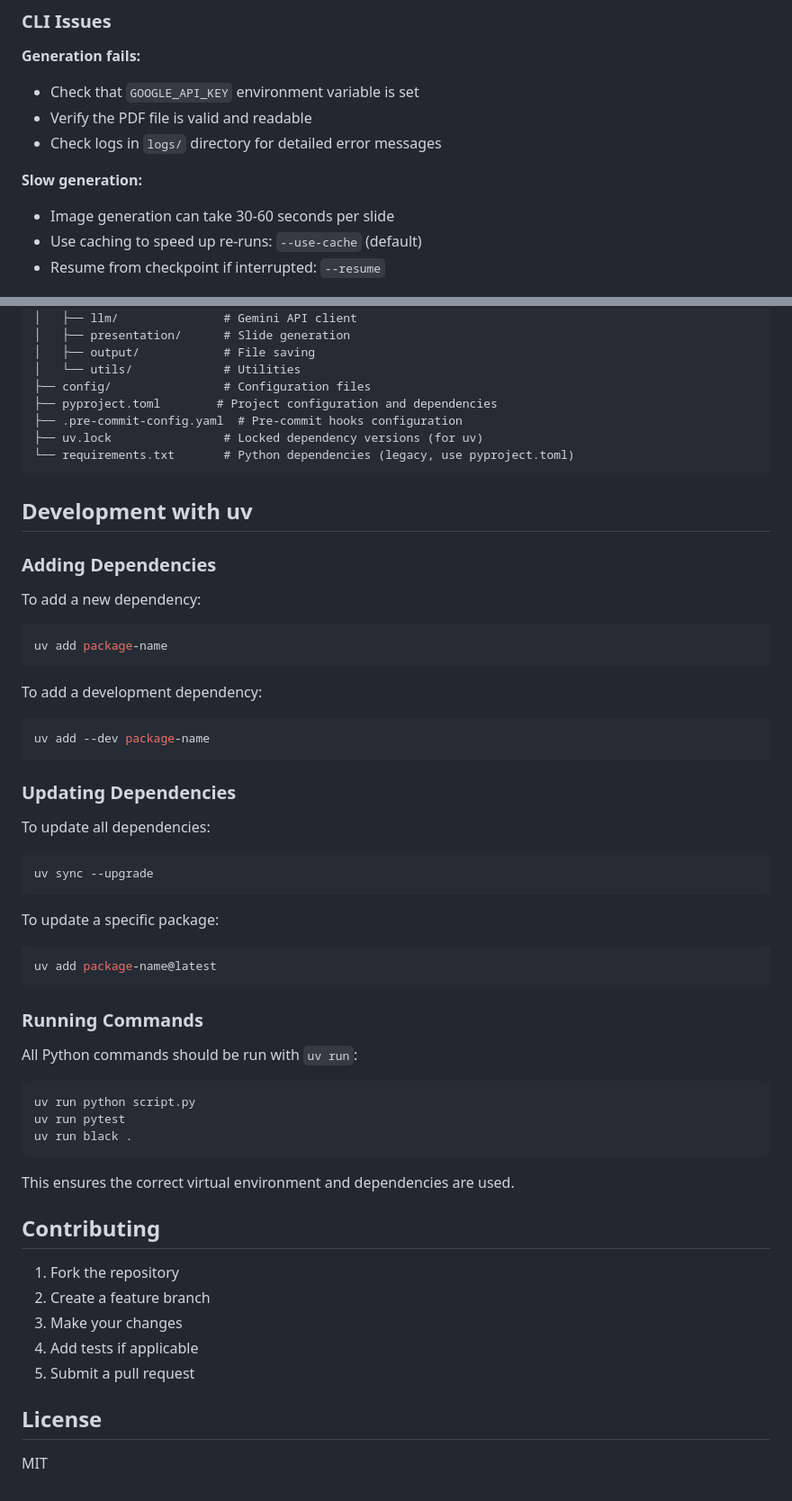
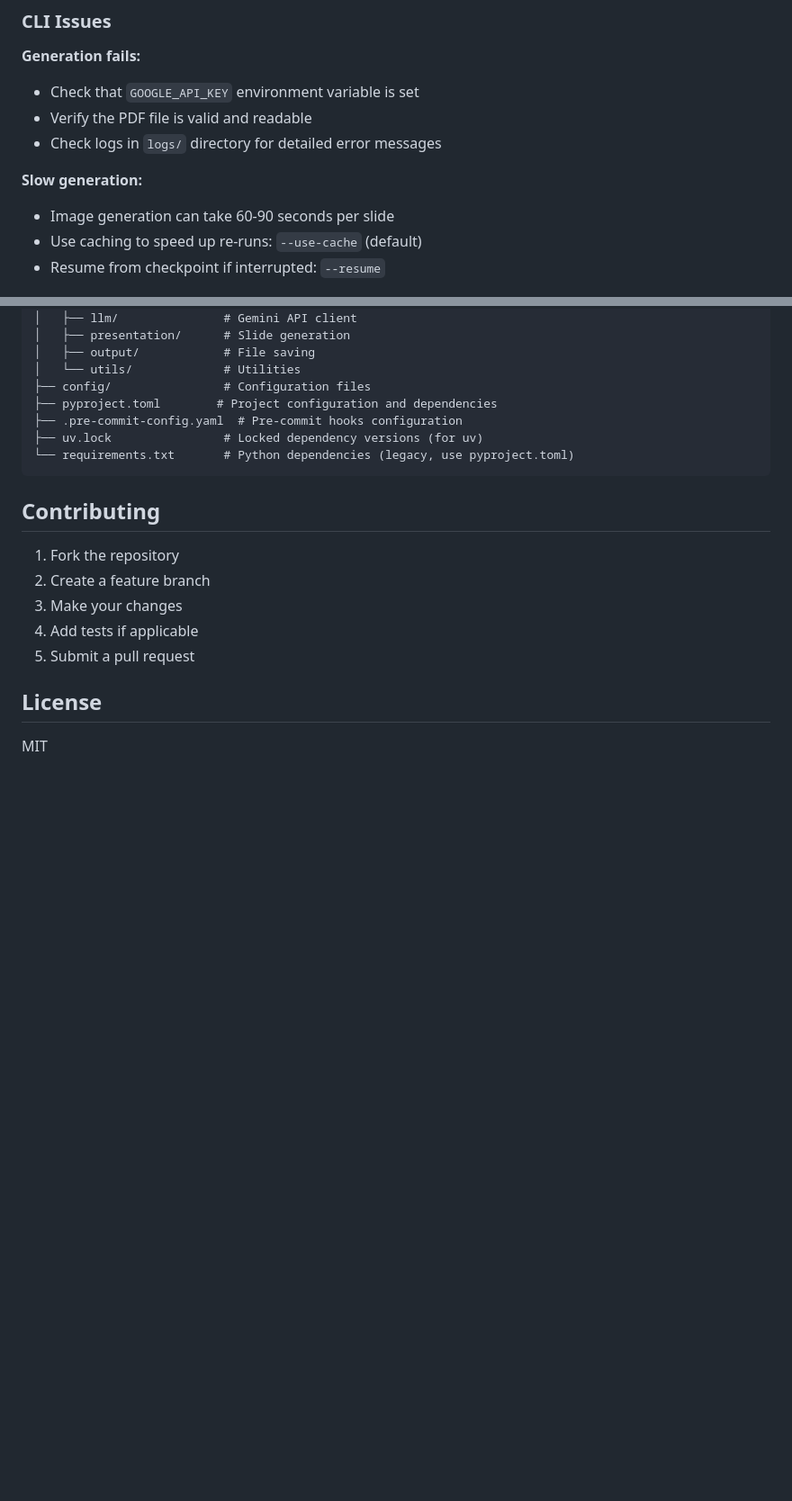
Before and after one commit to Owen-Liuyuxuan/gemini_paper2slide, a Markdown page: readme.md, 2 parts joined by grey strips. Shown at 90% size. Rendered like a GitHub page; blank space fills up the shorter version.

Commit message:
fix
Signed-off-by: YuxuanLiuTier4Desktop <619684051@qq.com>

````diff
--- a/readme.md
+++ b/readme.md
@@ -255,7 +255,7 @@ The system can be configured via:
 - Check logs in `logs/` directory for detailed error messages
 
 **Slow generation:**
-- Image generation can take 30-60 seconds per slide
+- Image generation can take 60-90 seconds per slide
 - Use caching to speed up re-runs: `--use-cache` (default)
 - Resume from checkpoint if interrupted: `--resume`
 
@@ -282,43 +282,6 @@ paper2slide/
 └── requirements.txt       # Python dependencies (legacy, use pyproject.toml)
 ```
 
-## Development with uv
-
-### Adding Dependencies
-
-To add a new dependency:
-```bash
-uv add package-name
-```
-
-To add a development dependency:
-```bash
-uv add --dev package-name
-```
-
-### Updating Dependencies
-
-To update all dependencies:
-```bash
-uv sync --upgrade
-```
-
-To update a specific package:
-```bash
-uv add package-name@latest
-```
-
-### Running Commands
-
-All Python commands should be run with `uv run`:
-```bash
-uv run python script.py
-uv run pytest
-uv run black .
-```
-
-This ensures the correct virtual environment and dependencies are used.
-
 ## Contributing
 
 1. Fork the repository
````
